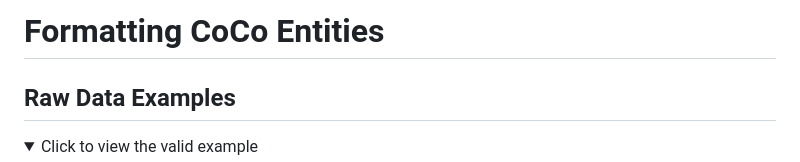
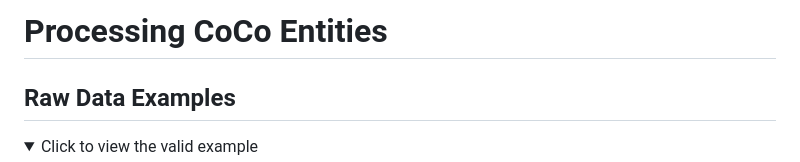
Before and after one commit to X1AOX1A/Datasets, a Markdown page: CoCo_Entities/CoCo_Entities_Processed/README.md, the part around the change printed below. Drawn GitHub-style; folded sections open.

```diff
--- a/CoCo_Entities/CoCo_Entities_Processed/README.md
+++ b/CoCo_Entities/CoCo_Entities_Processed/README.md
@@ -1,4 +1,4 @@
-# Formatting CoCo Entities
+# Processing CoCo Entities
 
 ## Raw Data Examples
 
```
Also changed, not shown: other parts of CoCo_Entities/CoCo_Entities_Processed/README.md (+10 -8 lines).
